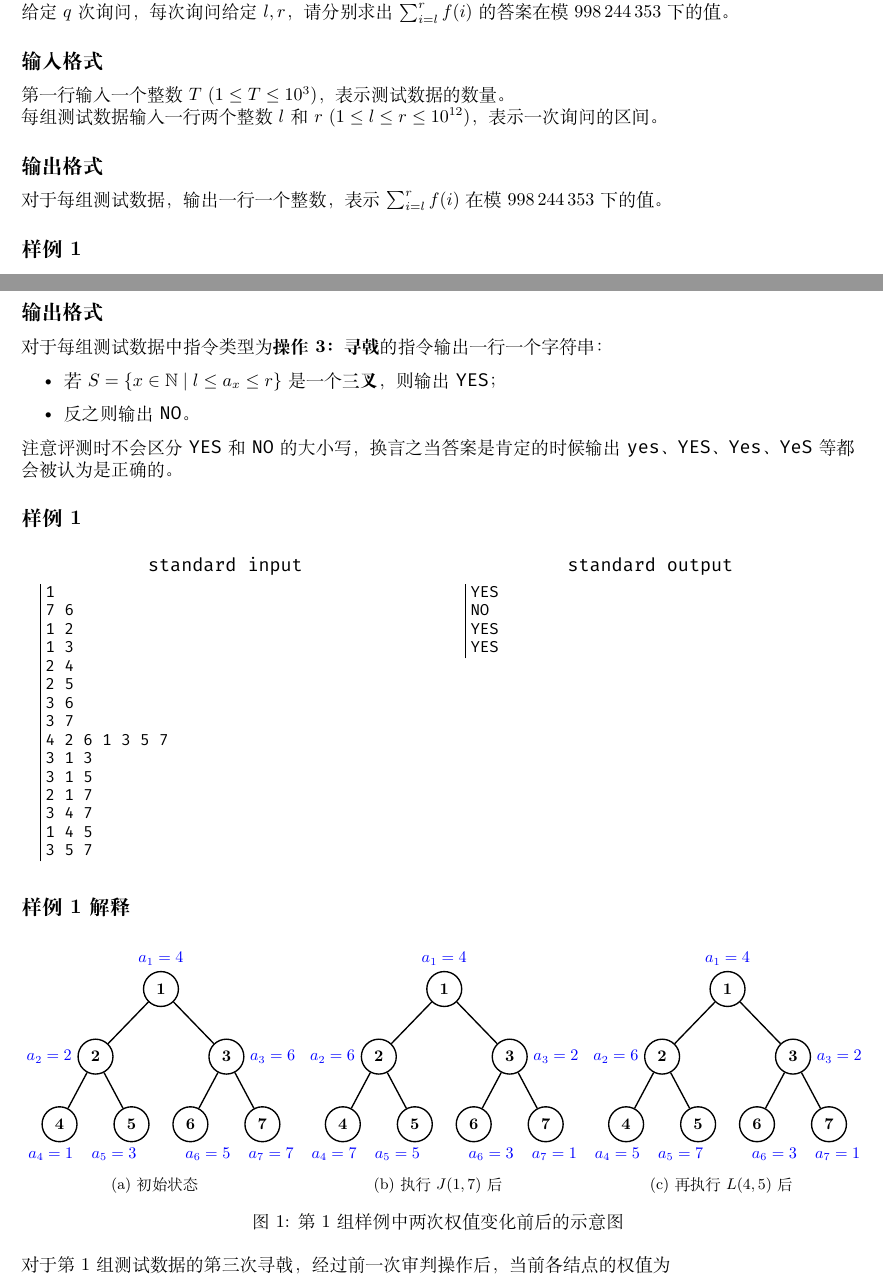
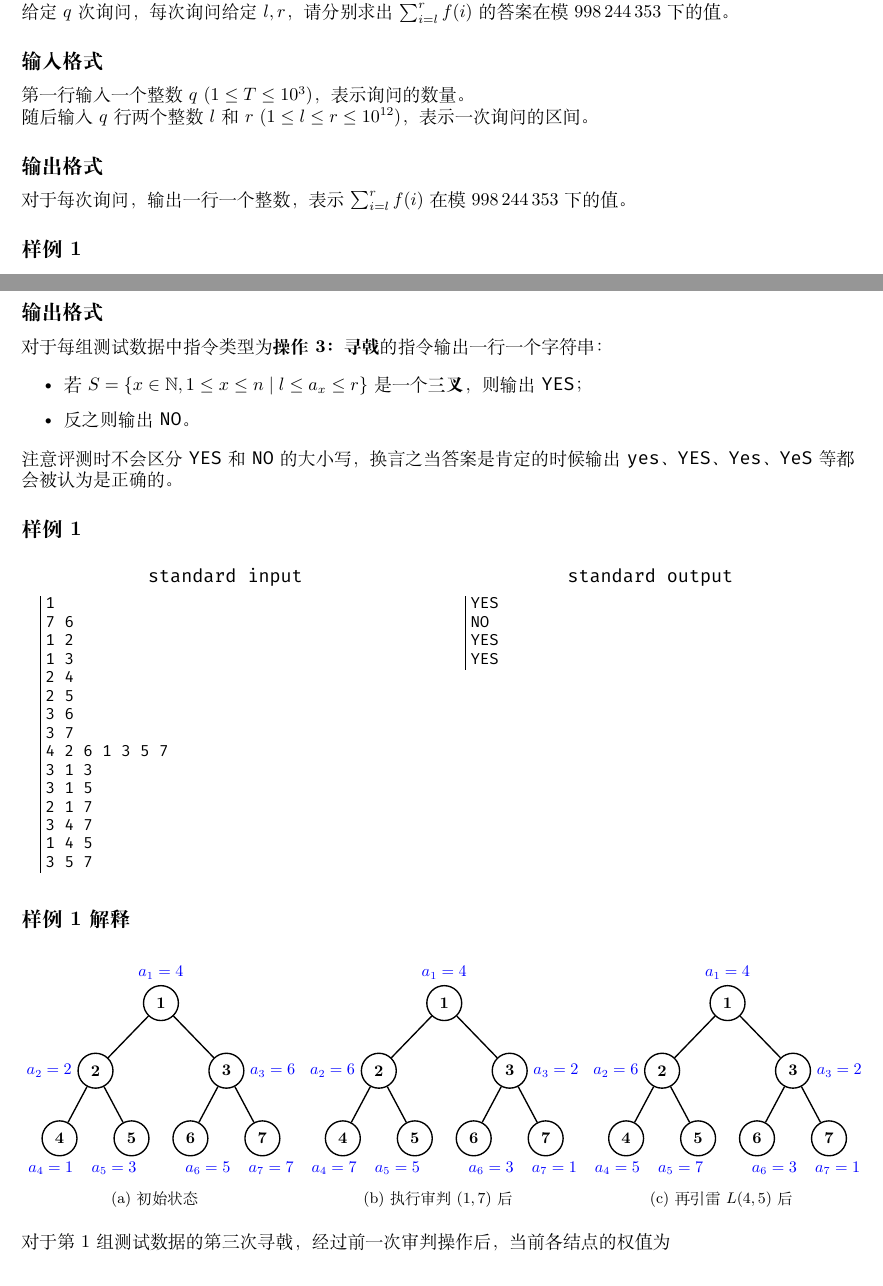
Before and after one commit to Thirstarfish/ECUSTPC-2026-Fall, a LaTeX document (statements_2026_fall/ecustpc_2026_fall_statements.tex, which reads statements_2026_fall/Problem_E_Square_Free.tex, statements_2026_fall/Problem_M_Starlight_Station.tex): two parts of pages 8 and 21 of 21, joined at a grey line, cut so that both start at the same text. Compiled offline with XeLaTeX.

Commit message:
fix(statements): fixed come bug

```diff
--- a/statements_2026_fall/Problem_E_Square_Free.tex
+++ b/statements_2026_fall/Problem_E_Square_Free.tex
@@ -23,13 +23,13 @@
 
 \subsection{输入格式}
 
-第一行输入一个整数 $T$ ($1 \le T \le 10^3$)，表示测试数据的数量。
+第一行输入一个整数 $q$ ($1 \le T \le 10^3$)，表示询问的数量。
 
-每组测试数据输入一行两个整数 $l$ 和 $r$ ($1 \le l \le r \le 10^{12}$)，表示一次询问的区间。
+随后输入 $q$ 行两个整数 $l$ 和 $r$ ($1 \le l \le r \le 10^{12}$)，表示一次询问的区间。
 
 \subsection{输出格式}
 
-对于每组测试数据，输出一行一个整数，表示 $\sum_{i=l}^r f(i)$ 在模 $998\,244\,353$ 下的值。
+对于每次询问，输出一行一个整数，表示 $\sum_{i=l}^r f(i)$ 在模 $998\,244\,353$ 下的值。
 
 \subsection{样例 1}
 
--- a/statements_2026_fall/Problem_M_Starlight_Station.tex
+++ b/statements_2026_fall/Problem_M_Starlight_Station.tex
@@ -77,7 +77,7 @@ a_x, & \text{otherwise}.
 对于每组测试数据中指令类型为\textbf{操作 3：寻戟}的指令输出一行一个字符串：
 
 \begin{itemize}
-	\item 若$S=\{x \in \N \mid l\le a_x\le r\}$ 是一个\textbf{三叉}，则输出 \TT{YES}；
+	\item 若 $S=\{x \in \N, 1\le x \le n \mid l\le a_x\le r\}$ 是一个\textbf{三叉}，则输出 \TT{YES}；
 	\item 反之则输出 \TT{NO}。
 \end{itemize}
 
@@ -208,7 +208,7 @@ label={[text=blue,xshift=2mm]below:$a_7=1$}] {7}
 }
 };
 \end{tikzpicture}
-\caption{执行 $J(1,7)$ 后}
+\caption{执行审判 $(1,7)$ 后}
 \end{subfigure}\hfill%
 % ---------- (c) 再执行 L(4,5) 后 ----------
 \begin{subfigure}[t]{0.32\linewidth}
@@ -252,10 +252,9 @@ label={[text=blue,xshift=2mm]below:$a_7=1$}] {7}
 }
 };
 \end{tikzpicture}
-\caption{再执行 $L(4,5)$ 后}
+\caption{再引雷 $L(4,5)$ 后}
 \end{subfigure}
 
-\caption{第 $1$ 组样例中两次权值变化前后的示意图}
 \end{figure}
 
 对于第 $1$ 组测试数据的第三次寻戟，经过前一次审判操作后，
```
Also changed, not shown: statements_2026_fall/Problem_B_AIMC_Lab.tex (+3 -3 lines), statements_2026_fall/Problem_D_Unit_Distance.tex (+3 -3 lines), statements_2026_fall/ecustpc_2026_fall_statements.pdf, statements_2026_fall/Problem_E_Square_Free.tex (4 more changed lines), statements_2026_fall/Problem_M_Starlight_Station.tex (4 more changed lines).
